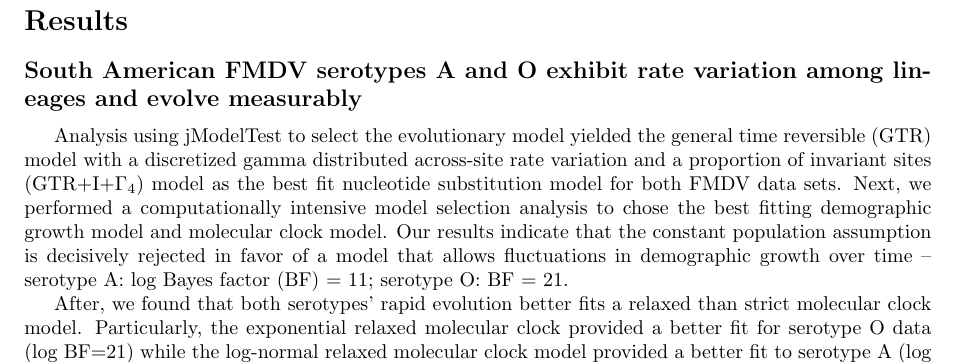
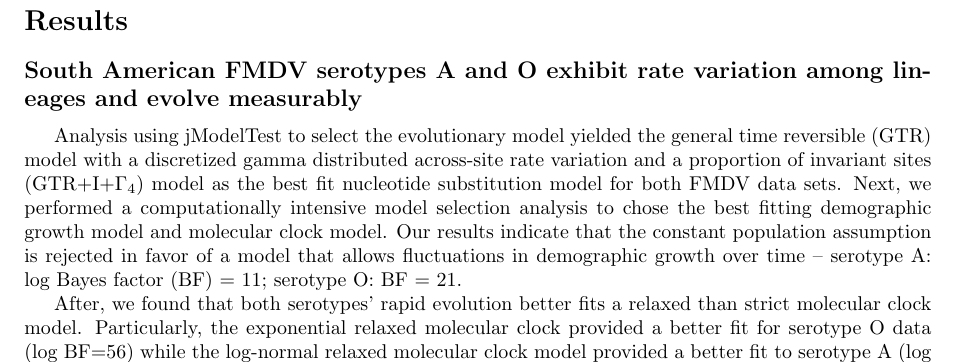
Before and after one commit to maxbiostat/FMDV_AMERICA, a LaTeX document (FMDV_AMERICA.tex): part of page 3 of 19, cut so that both start at the same text. Compiled offline with pdfLaTeX.

Commit message:
replies to MAS comments II; fixed wrong BFs

```diff
--- a/FMDV_AMERICA.tex
+++ b/FMDV_AMERICA.tex
@@ -160,11 +160,11 @@ Moreover, we use data on livestock trade and geographical distances as predictor
 
 Analysis using jModelTest to select the evolutionary model yielded the general time reversible (GTR) model with a discretized gamma distributed across-site rate variation and a proportion of invariant sites (GTR+I+$\Gamma_{4}$) model as the best fit nucleotide substitution model for both FMDV data sets.
 Next, we performed a computationally intensive model selection analysis to chose the best fitting demographic growth model and molecular clock model.
-Our results indicate that the constant population assumption is decisively rejected in favor of a model that allows fluctuations in demographic growth over time -- serotype A: log Bayes factor (BF) = $11$; serotype O: BF = $21$. % MAS: BF = 10 is certainly not decisive support
+Our results indicate that the constant population assumption is rejected in favor of a model that allows fluctuations in demographic growth over time -- serotype A: log Bayes factor (BF) = $11$; serotype O: BF = $21$. % MAS: BF = 10 is certainly not decisive support LM: decisively is gone... ;0)
 
 After, we found that both serotypes' rapid evolution better fits a relaxed than strict molecular clock model.
-Particularly, the exponential relaxed molecular clock provided a better fit for serotype O data (log BF=$21$) while the log-normal relaxed molecular clock model provided a better fit to serotype A (log BF=$11$)
-% MAS: These numbers are very similar to those reported immediately above; I suspect an error.
+Particularly, the exponential relaxed molecular clock provided a better fit for serotype O data (log BF=$56$) while the log-normal relaxed molecular clock model provided a better fit to serotype A (log BF=$34$)
+% MAS: These numbers are very similar to those reported immediately above; I suspect an error. LM: somebody has an eagle eye... ;0) ; fixed
 (see Table ~\ref{stab:treeclockselection} for details).
 The coefficient of variation for the log-normal relaxed molecular clock model was estimated to have a posterior mean of $0.32$ (95\% Bayesian credible interval: $ 0.21$--$0.43$)
 % MAS: Or do you mean "highest posterior density interval" HPD?
```
